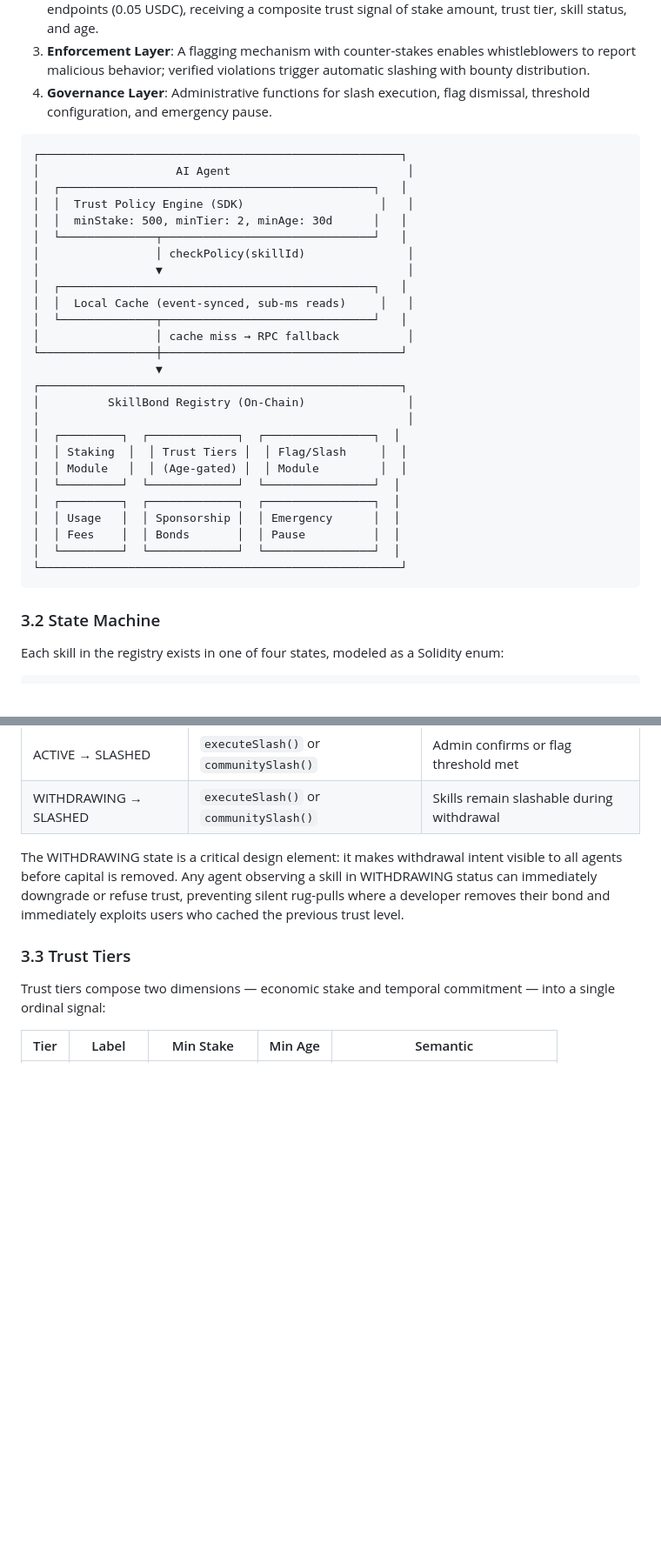
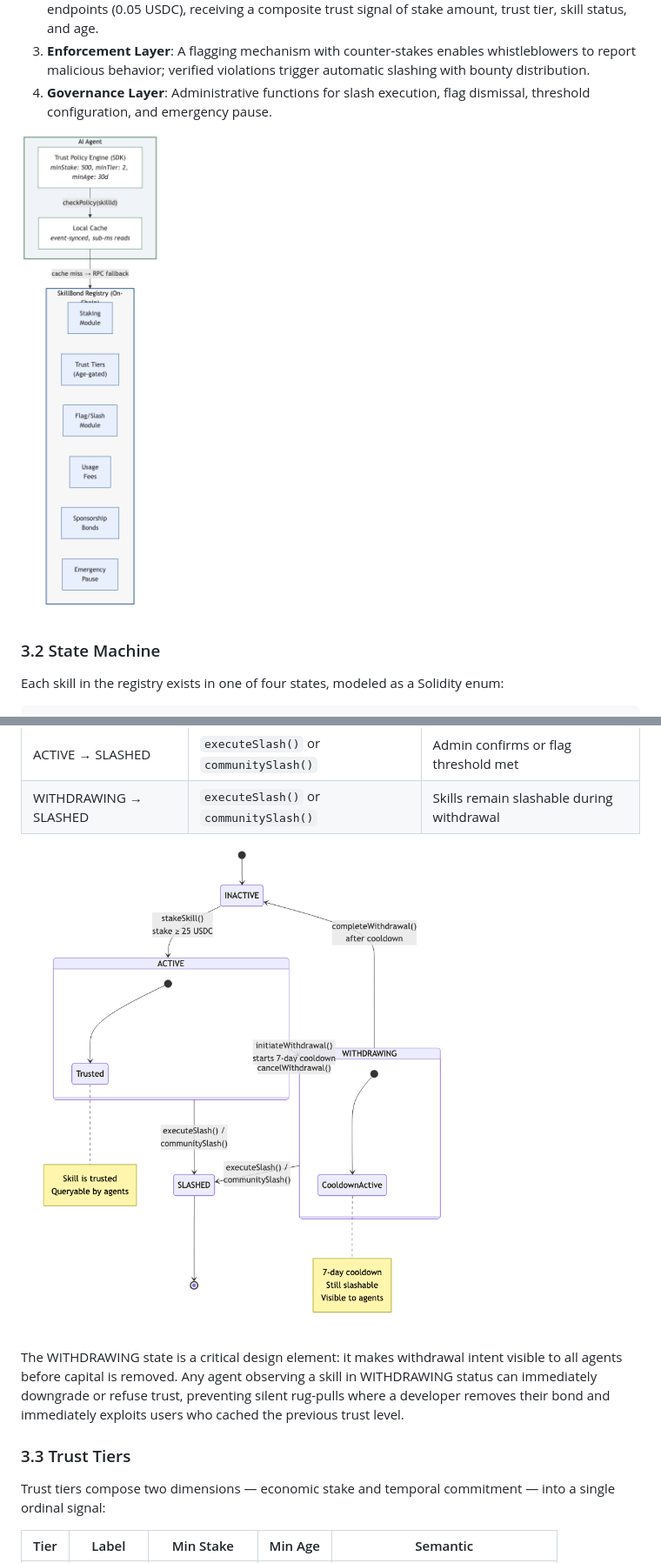
Before and after one commit to sattip/skillbond-protocol, a Markdown page: paper/skillbond-paper.md, 2 parts joined by grey strips. Shown at 87% size. Rendered like a GitHub page; pictures changed too: paper/figures/architecture.png (added), paper/figures/state-machine.png (added); blank space fills up the shorter version.

Commit message:
Add Mermaid diagrams to paper (architecture, state machine, slashing flow, fee distribution)
Replace ASCII art diagrams with proper Mermaid-rendered PNG figures.
Four diagrams added: architecture overview, state machine, flagging/slashing
flow, and fee distribution. PDF regenerated with all figures embedded.

Co-Authored-By: Claude Opus 4.6 <noreply@anthropic.com>

````diff
--- a/paper/skillbond-paper.md
+++ b/paper/skillbond-paper.md
@@ -95,34 +95,7 @@ The architecture comprises four logical layers:
 3. **Enforcement Layer**: A flagging mechanism with counter-stakes enables whistleblowers to report malicious behavior; verified violations trigger automatic slashing with bounty distribution.
 4. **Governance Layer**: Administrative functions for slash execution, flag dismissal, threshold configuration, and emergency pause.
 
-```
-┌─────────────────────────────────────────────────────┐
-│                    AI Agent                          │
-│  ┌──────────────────────────────────────────────┐   │
-│  │  Trust Policy Engine (SDK)                    │   │
-│  │  minStake: 500, minTier: 2, minAge: 30d      │   │
-│  └──────────────┬───────────────────────────────┘   │
-│                 │ checkPolicy(skillId)               │
-│                 ▼                                    │
-│  ┌──────────────────────────────────────────────┐   │
-│  │  Local Cache (event-synced, sub-ms reads)     │   │
-│  └──────────────┬───────────────────────────────┘   │
-│                 │ cache miss → RPC fallback          │
-└─────────────────┼───────────────────────────────────┘
-                  ▼
-┌─────────────────────────────────────────────────────┐
-│          SkillBond Registry (On-Chain)               │
-│                                                      │
-│  ┌─────────┐  ┌─────────────┐  ┌────────────────┐  │
-│  │ Staking  │  │ Trust Tiers │  │ Flag/Slash     │  │
-│  │ Module   │  │ (Age-gated) │  │ Module         │  │
-│  └─────────┘  └─────────────┘  └────────────────┘  │
-│  ┌─────────┐  ┌─────────────┐  ┌────────────────┐  │
-│  │ Usage   │  │ Sponsorship │  │ Emergency      │  │
-│  │ Fees    │  │ Bonds       │  │ Pause          │  │
-│  └─────────┘  └─────────────┘  └────────────────┘  │
-└─────────────────────────────────────────────────────┘
-```
+![Figure 1: SkillBond Architecture — Agent queries trust via SDK with local caching, falling back to on-chain registry](figures/architecture.png)
 
 ### 3.2 State Machine
 
@@ -142,6 +115,8 @@ The state transitions are:
 | WITHDRAWING → INACTIVE | `completeWithdrawal()` | Cooldown period elapsed |
 | ACTIVE → SLASHED | `executeSlash()` or `communitySlash()` | Admin confirms or flag threshold met |
 | WITHDRAWING → SLASHED | `executeSlash()` or `communitySlash()` | Skills remain slashable during withdrawal |
+
+![Figure 2: SkillBond State Machine — Skills transition through four states with slashing possible from both ACTIVE and WITHDRAWING](figures/state-machine.png)
 
 The WITHDRAWING state is a critical design element: it makes withdrawal intent visible to all agents before capital is removed. Any agent observing a skill in WITHDRAWING status can immediately downgrade or refuse trust, preventing silent rug-pulls where a developer removes their bond and immediately exploits users who cached the previous trust level.
 
````
Also changed, not shown: other parts of paper/skillbond-paper.md (+4 -0 lines), paper/figures/fee-flow.png (added), paper/figures/slashing-flow.png (added), 5 other files.
